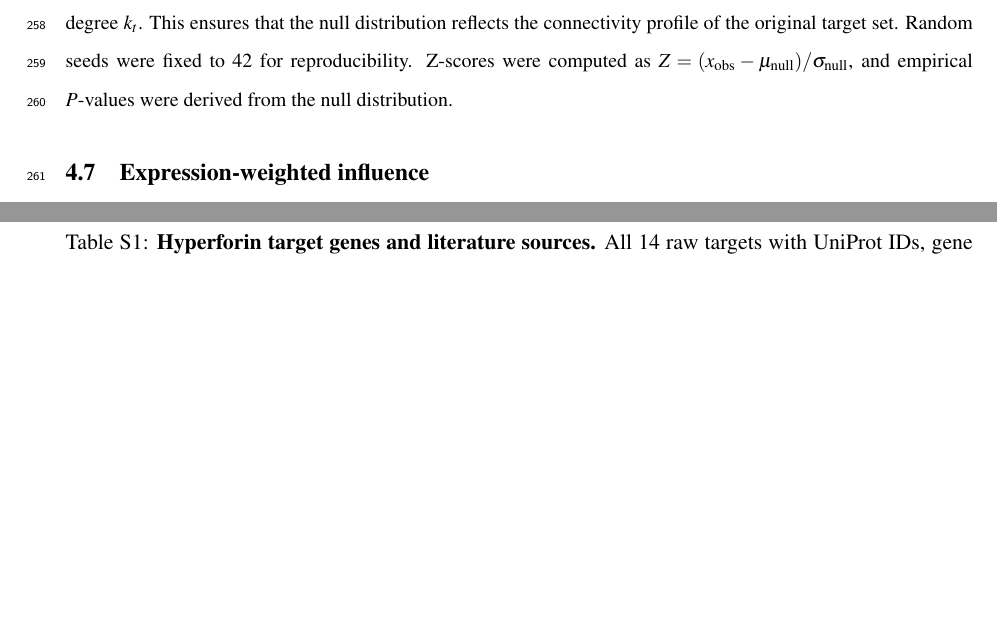
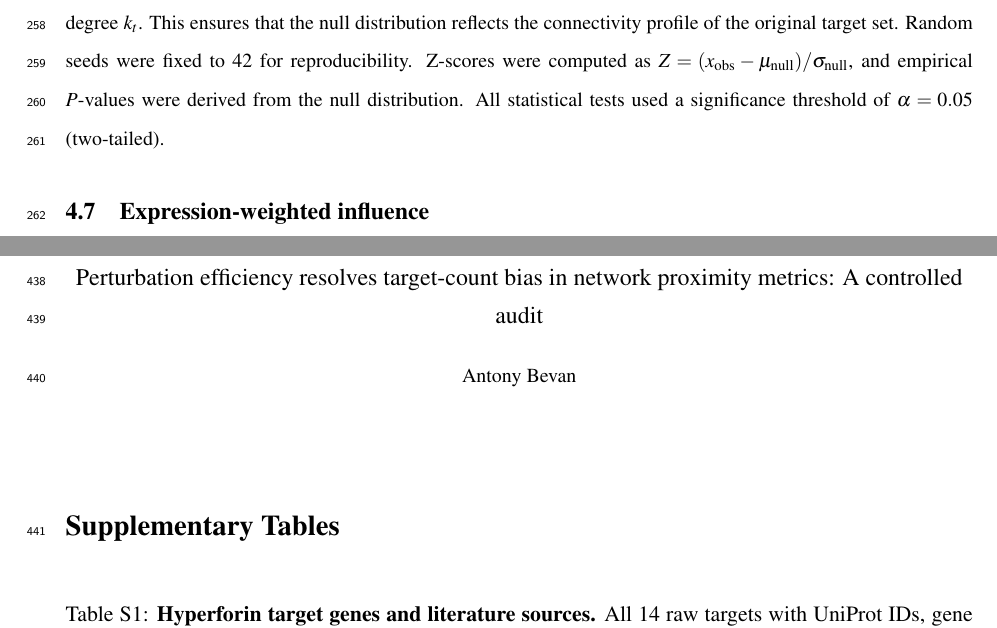
Before and after one commit to antonybevan/h-perforatum-network-tox, a LaTeX document (manuscript/main.tex, which reads manuscript/sections/methods.tex, manuscript/sections/supplementary.tex): two parts of pages 10 and 24 of 28, joined at a grey line, cut so that both start at the same text, the shorter picture padded with empty space. Compiled offline with pdfLaTeX.

Commit message:
final: Maximum alignment with Scientific Reports guidelines

```diff
--- a/manuscript/sections/methods.tex
+++ b/manuscript/sections/methods.tex
@@ -80,7 +80,7 @@ All computations reached convergence within 100 iterations. The total influence
 
 \subsection{Permutation testing and degree matching}
 
-To assess whether the observed influence $I$ is significantly greater than what would be expected by chance, we performed permutation testing ($n=1,000$). To account for the bias where high-degree nodes (hubs) naturally accumulate more influence, we utilized a degree-preserving sampling strategy. For each target $t \in T$, a random surrogate node was sampled from the network such that its degree $k_{rand}$ was within $\pm$25\% of the original target's degree $k_t$. This ensures that the null distribution reflects the connectivity profile of the original target set. Random seeds were fixed to 42 for reproducibility. Z-scores were computed as $Z = (x_{\text{obs}} - \mu_{\text{null}}) / \sigma_{\text{null}}$, and empirical $P$-values were derived from the null distribution.
+To assess whether the observed influence $I$ is significantly greater than what would be expected by chance, we performed permutation testing ($n=1,000$). To account for the bias where high-degree nodes (hubs) naturally accumulate more influence, we utilized a degree-preserving sampling strategy. For each target $t \in T$, a random surrogate node was sampled from the network such that its degree $k_{rand}$ was within $\pm$25\% of the original target's degree $k_t$. This ensures that the null distribution reflects the connectivity profile of the original target set. Random seeds were fixed to 42 for reproducibility. Z-scores were computed as $Z = (x_{\text{obs}} - \mu_{\text{null}}) / \sigma_{\text{null}}$, and empirical $P$-values were derived from the null distribution. All statistical tests used a significance threshold of $\alpha = 0.05$ (two-tailed).
 
 \subsection{Expression-weighted influence}
 
--- a/manuscript/sections/supplementary.tex
+++ b/manuscript/sections/supplementary.tex
@@ -1,4 +1,13 @@
 \clearpage
+
+\begin{center}
+{\Large\textbf{Supplementary Information}}\\[1em]
+{\large Perturbation efficiency resolves target-count bias in network proximity metrics: A controlled audit}\\[1em]
+Antony Bevan
+\end{center}
+
+\vspace{2em}
+
 \section*{Supplementary Tables}
 
 % Reset table counter and change format to S1, S2...
```
Also changed, not shown: manuscript/cover_letter.pdf, manuscript/main.pdf, manuscript/main_anonymous.pdf.
